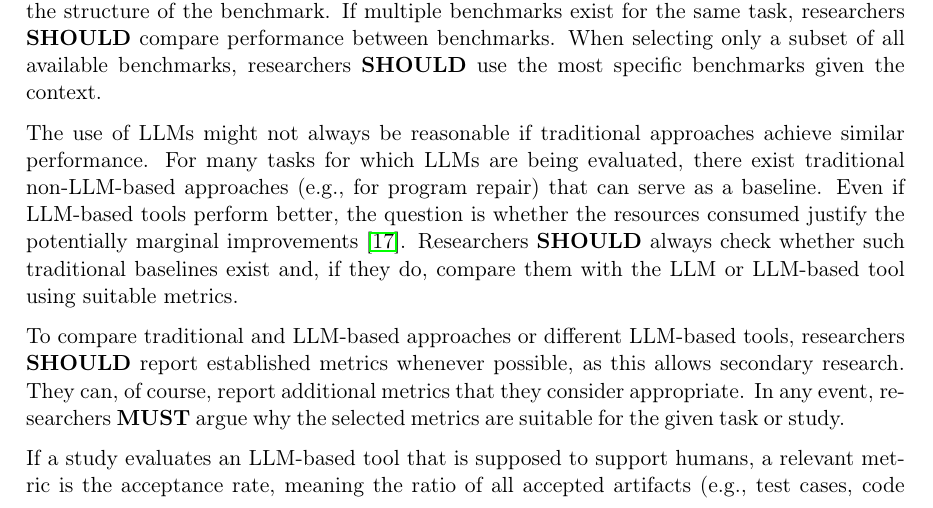
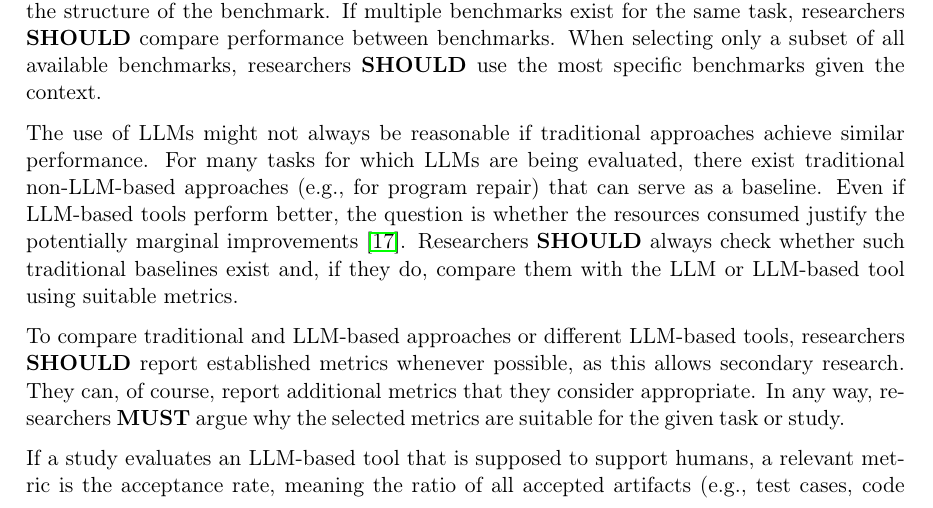
Before and after one commit to se-uhd/llm-guidelines-website, a LaTeX document (guidelines/_sources/07_use-baselines-benchmarks-and-metrics.tex, which reads guidelines/_sources/_guidelines/07_use-baselines-benchmarks-and-metrics.tex): part of page 1 of 7, cut so that both start at the same text. Compiled offline with pdfLaTeX; a LaTeX package or settings file that is missing is left out.

Commit message:
Minor change

```diff
--- a/guidelines/_sources/_guidelines/07_use-baselines-benchmarks-and-metrics.tex
+++ b/guidelines/_sources/_guidelines/07_use-baselines-benchmarks-and-metrics.tex
@@ -25,7 +25,7 @@ Researchers \should always check whether such traditional baselines exist and, i
 
 To compare traditional and LLM-based approaches or different LLM-based tools, researchers \should report established metrics whenever possible, as this allows secondary research.
 They can, of course, report additional metrics that they consider appropriate.
-In any event, researchers \must argue why the selected metrics are suitable for the given task or study.
+In any way, researchers \must argue why the selected metrics are suitable for the given task or study.
 
 If a study evaluates an LLM-based tool that is supposed to support humans, a relevant metric is the acceptance rate, meaning the ratio of all accepted artifacts (e.g., test cases, code snippets) in relation to all artifacts that were generated and presented to the user.
 Another way of evaluating LLM-based tools is calculating inter-model agreement (see also Section \href{/guidelines/#use-an-open-llm-as-a-baseline}{Use an Open LLM as a Baseline}).
```
